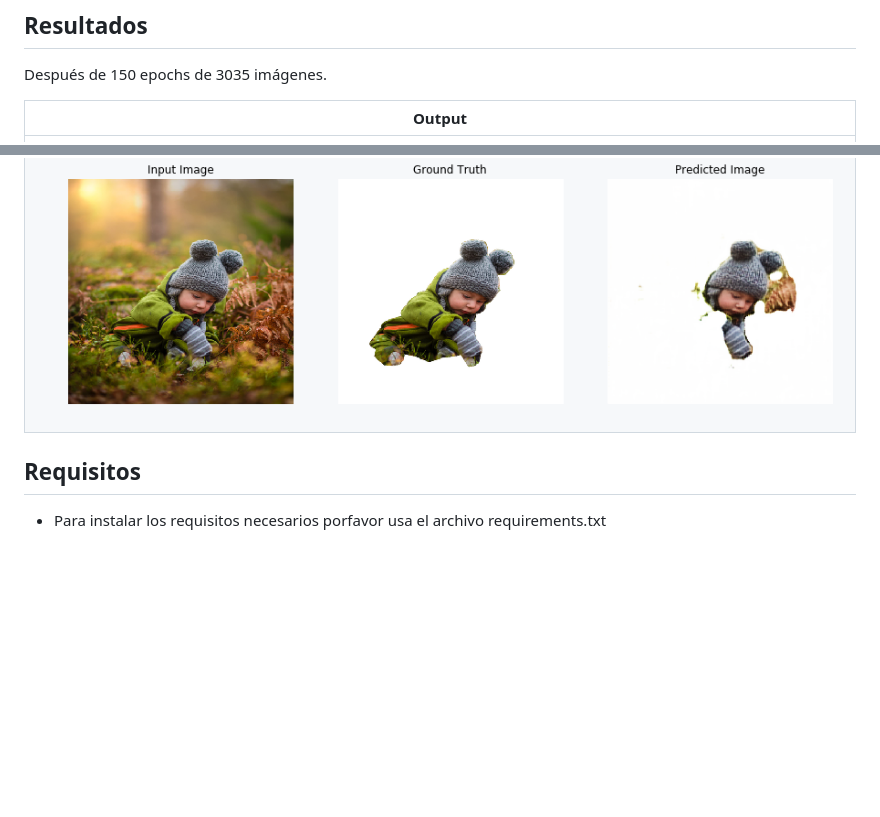
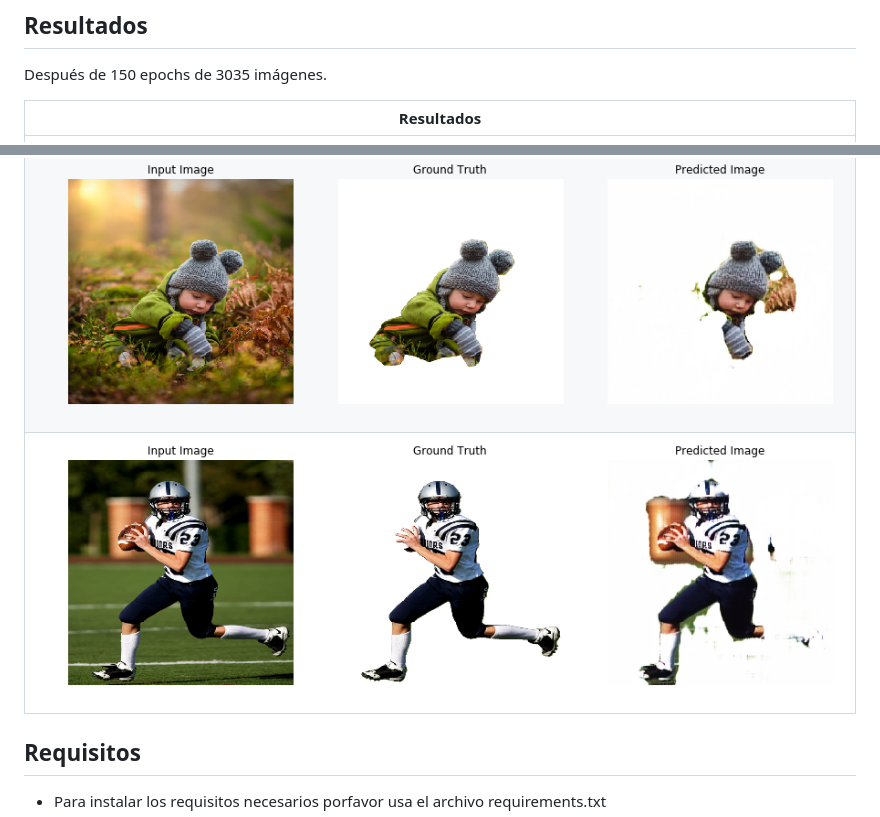
Before and after one commit to adriacabeza/Human-Extractor, a Markdown page: README-es.md, 2 parts joined by grey strips. GitHub-like rendering; pictures changed too: docs/output_4.png (added); blank space fills up the shorter version.

```diff
--- a/README-es.md
+++ b/README-es.md
@@ -19,12 +19,13 @@ Nótese que pese a que el proyecto se ha realizado principalmente en Colab tambi
 
 Después de 150 epochs de 3035 imágenes.
 
-| Output |
+| Resultados |
 |--------|
 |   ![](docs/output.png)     |
 |   ![](docs/output_1.png)    |
 |   ![](docs/output_2.png)    |
 |   ![](docs/output_3.png)    |
+|   ![](docs/output_4.png)    |
 
 
 
```
Also changed, not shown: README.md (+2 -1 lines), 1 other file.
